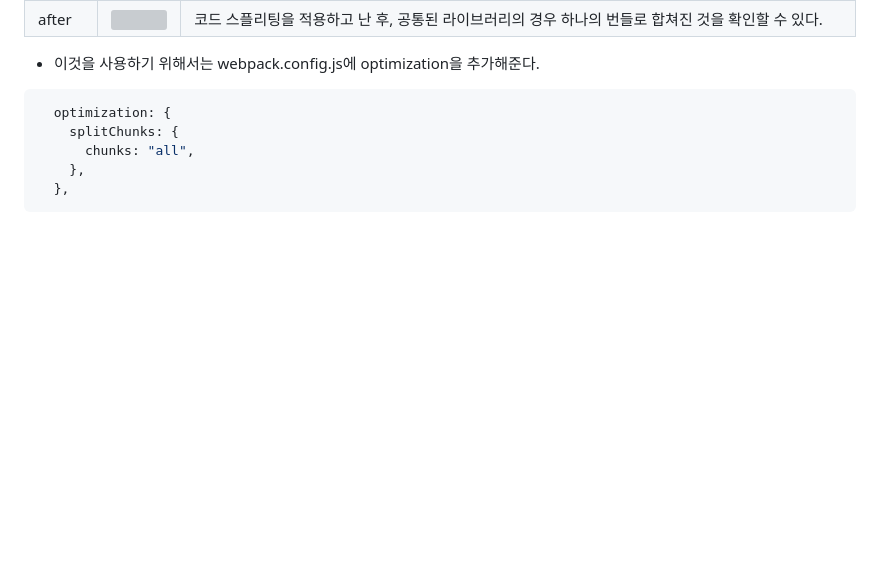
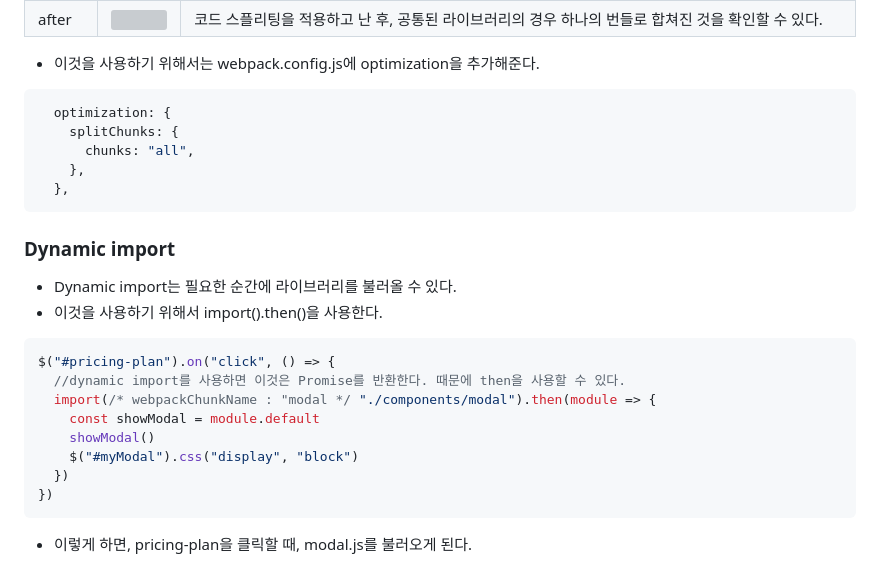
Before and after one commit to project-lol/Course-Registration-Project, a Markdown page: README.md, the part around the change. Rendered like a GitHub page; blank space fills up the shorter version; grey boxes are pictures that could not be loaded.

Commit message:
readme : dynamic import

````diff
--- a/README.md
+++ b/README.md
@@ -166,3 +166,21 @@
     },
   },
 ```
+
+### Dynamic import
+
+- Dynamic import는 필요한 순간에 라이브러리를 불러올 수 있다.
+- 이것을 사용하기 위해서 import().then()을 사용한다.
+
+```js
+$("#pricing-plan").on("click", () => {
+  //dynamic import를 사용하면 이것은 Promise를 반환한다. 때문에 then을 사용할 수 있다.
+  import(/* webpackChunkName : "modal */ "./components/modal").then(module => {
+    const showModal = module.default
+    showModal()
+    $("#myModal").css("display", "block")
+  })
+})
+```
+
+- 이렇게 하면, pricing-plan을 클릭할 때, modal.js를 불러오게 된다.
````
